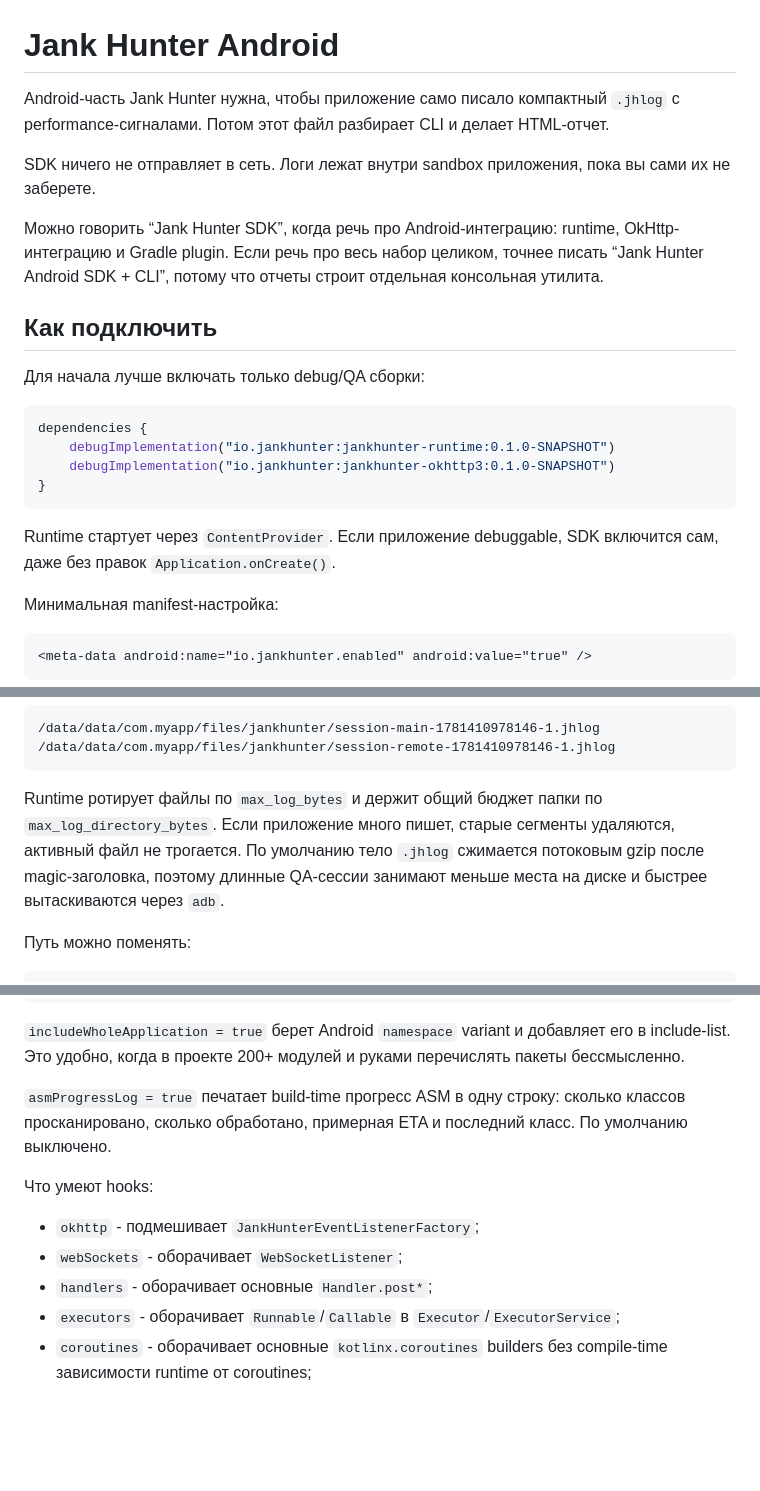
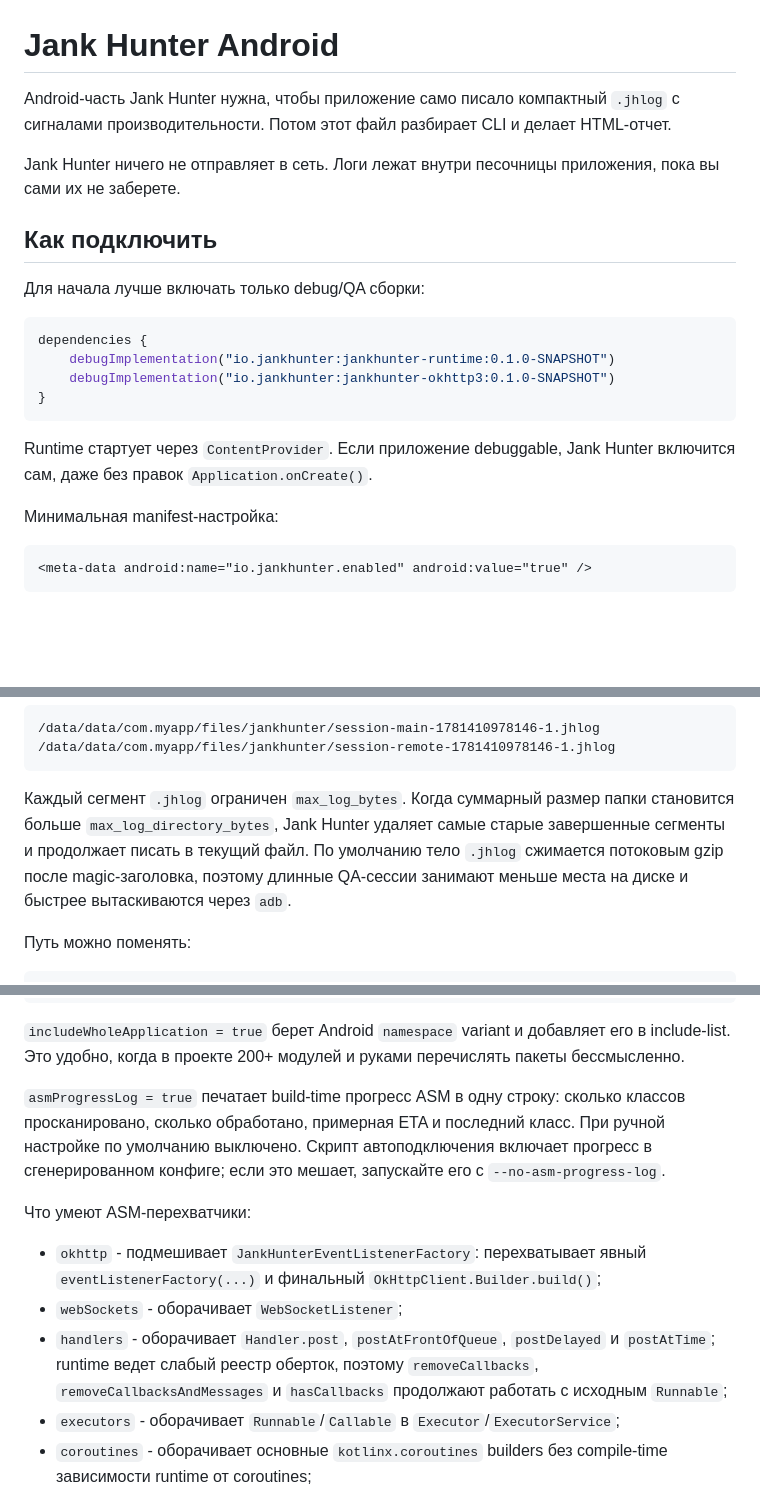
Before and after one commit to i-redbyte/Jank-Hunter, a Markdown page: android/README.md, 3 parts joined by grey strips. GitHub-like rendering; blank space fills up the shorter version.

Commit message:
Update README documentation for current integrations

````diff
--- a/android/README.md
+++ b/android/README.md
@@ -1,10 +1,8 @@
 # Jank Hunter Android
 
-Android-часть Jank Hunter нужна, чтобы приложение само писало компактный `.jhlog` с performance-сигналами. Потом этот файл разбирает CLI и делает HTML-отчет.
+Android-часть Jank Hunter нужна, чтобы приложение само писало компактный `.jhlog` с сигналами производительности. Потом этот файл разбирает CLI и делает HTML-отчет.
 
-SDK ничего не отправляет в сеть. Логи лежат внутри sandbox приложения, пока вы сами их не заберете.
-
-Можно говорить “Jank Hunter SDK”, когда речь про Android-интеграцию: runtime, OkHttp-интеграцию и Gradle plugin. Если речь про весь набор целиком, точнее писать “Jank Hunter Android SDK + CLI”, потому что отчеты строит отдельная консольная утилита.
+Jank Hunter ничего не отправляет в сеть. Логи лежат внутри песочницы приложения, пока вы сами их не заберете.
 
 ## Как подключить
 
@@ -17,7 +15,7 @@ dependencies {
 }
 ```
 
-Runtime стартует через `ContentProvider`. Если приложение debuggable, SDK включится сам, даже без правок `Application.onCreate()`.
+Runtime стартует через `ContentProvider`. Если приложение debuggable, Jank Hunter включится сам, даже без правок `Application.onCreate()`.
 
 Минимальная manifest-настройка:
 
@@ -118,7 +116,7 @@ context.filesDir/jankhunter/session-<process>-<timestamp>-<segment>.jhlog
 /data/data/com.myapp/files/jankhunter/session-remote-1781410978146-1.jhlog
 ```
 
-Runtime ротирует файлы по `max_log_bytes` и держит общий бюджет папки по `max_log_directory_bytes`. Если приложение много пишет, старые сегменты удаляются, активный файл не трогается. По умолчанию тело `.jhlog` сжимается потоковым gzip после magic-заголовка, поэтому длинные QA-сессии занимают меньше места на диске и быстрее вытаскиваются через `adb`.
+Каждый сегмент `.jhlog` ограничен `max_log_bytes`. Когда суммарный размер папки становится больше `max_log_directory_bytes`, Jank Hunter удаляет самые старые завершенные сегменты и продолжает писать в текущий файл. По умолчанию тело `.jhlog` сжимается потоковым gzip после magic-заголовка, поэтому длинные QA-сессии занимают меньше места на диске и быстрее вытаскиваются через `adb`.
 
 Путь можно поменять:
 
@@ -366,13 +368,13 @@ jankHunter {
 
 `includeWholeApplication = true` берет Android `namespace` variant и добавляет его в include-list. Это удобно, когда в проекте 200+ модулей и руками перечислять пакеты бессмысленно.
 
-`asmProgressLog = true` печатает build-time прогресс ASM в одну строку: сколько классов просканировано, сколько обработано, примерная ETA и последний класс. По умолчанию выключено.
+`asmProgressLog = true` печатает build-time прогресс ASM в одну строку: сколько классов просканировано, сколько обработано, примерная ETA и последний класс. При ручной настройке по умолчанию выключено. Скрипт автоподключения включает прогресс в сгенерированном конфиге; если это мешает, запускайте его с `--no-asm-progress-log`.
 
-Что умеют hooks:
+Что умеют ASM-перехватчики:
 
-- `okhttp` - подмешивает `JankHunterEventListenerFactory`;
+- `okhttp` - подмешивает `JankHunterEventListenerFactory`: перехватывает явный `eventListenerFactory(...)` и финальный `OkHttpClient.Builder.build()`;
 - `webSockets` - оборачивает `WebSocketListener`;
-- `handlers` - оборачивает основные `Handler.post*`;
+- `handlers` - оборачивает `Handler.post`, `postAtFrontOfQueue`, `postDelayed` и `postAtTime`; runtime ведет слабый реестр оберток, поэтому `removeCallbacks`, `removeCallbacksAndMessages` и `hasCallbacks` продолжают работать с исходным `Runnable`;
 - `executors` - оборачивает `Runnable`/`Callable` в `Executor`/`ExecutorService`;
 - `coroutines` - оборачивает основные `kotlinx.coroutines` builders без compile-time зависимости runtime от coroutines;
 - `flowInteractions` - оборачивает `View.setOnClickListener` и создает flow для клика, если явный flow еще не задан;
````
Also changed, not shown: other parts of android/README.md (+5 -1 lines), README.md (+4 -3 lines), cli/README.md (+3 -2 lines).
